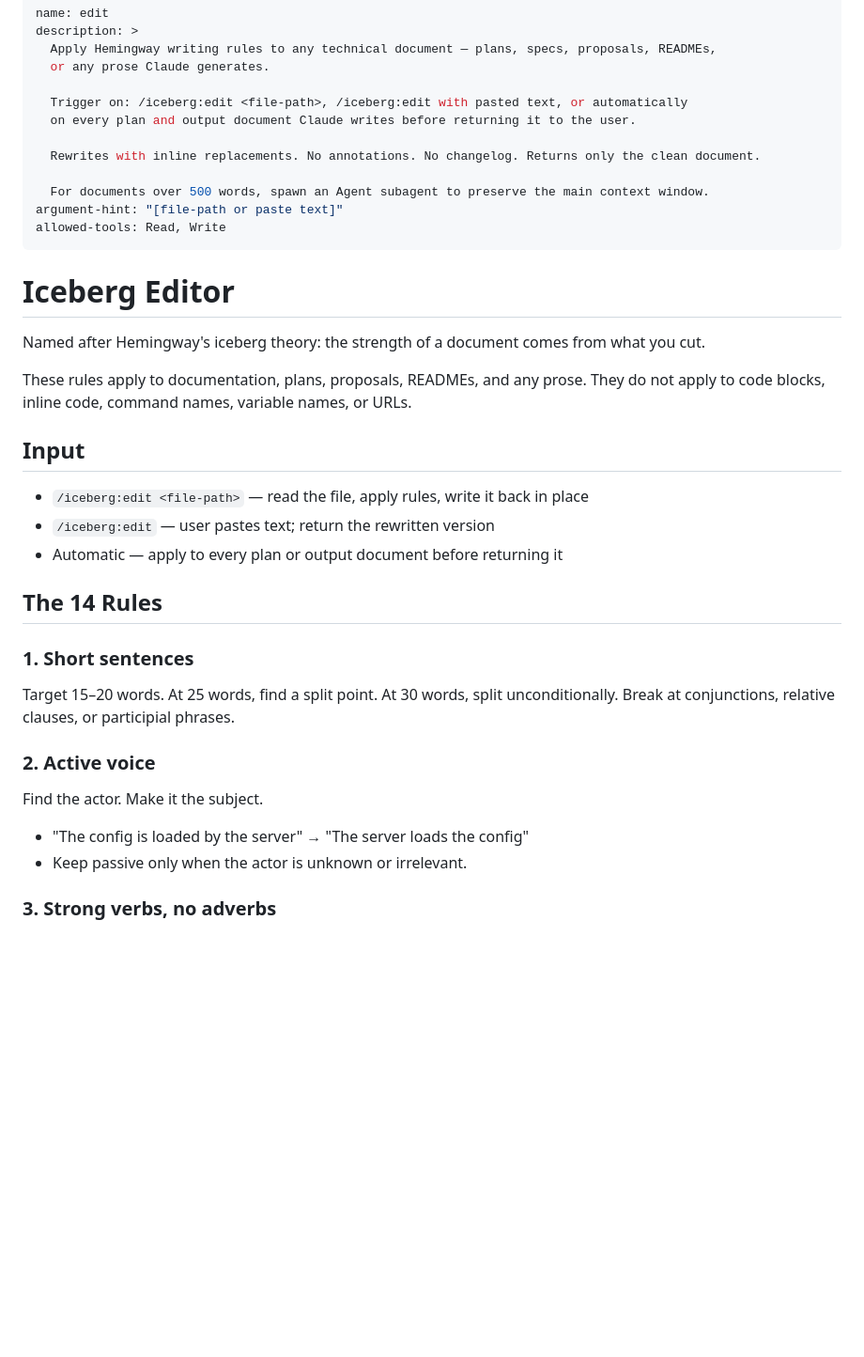
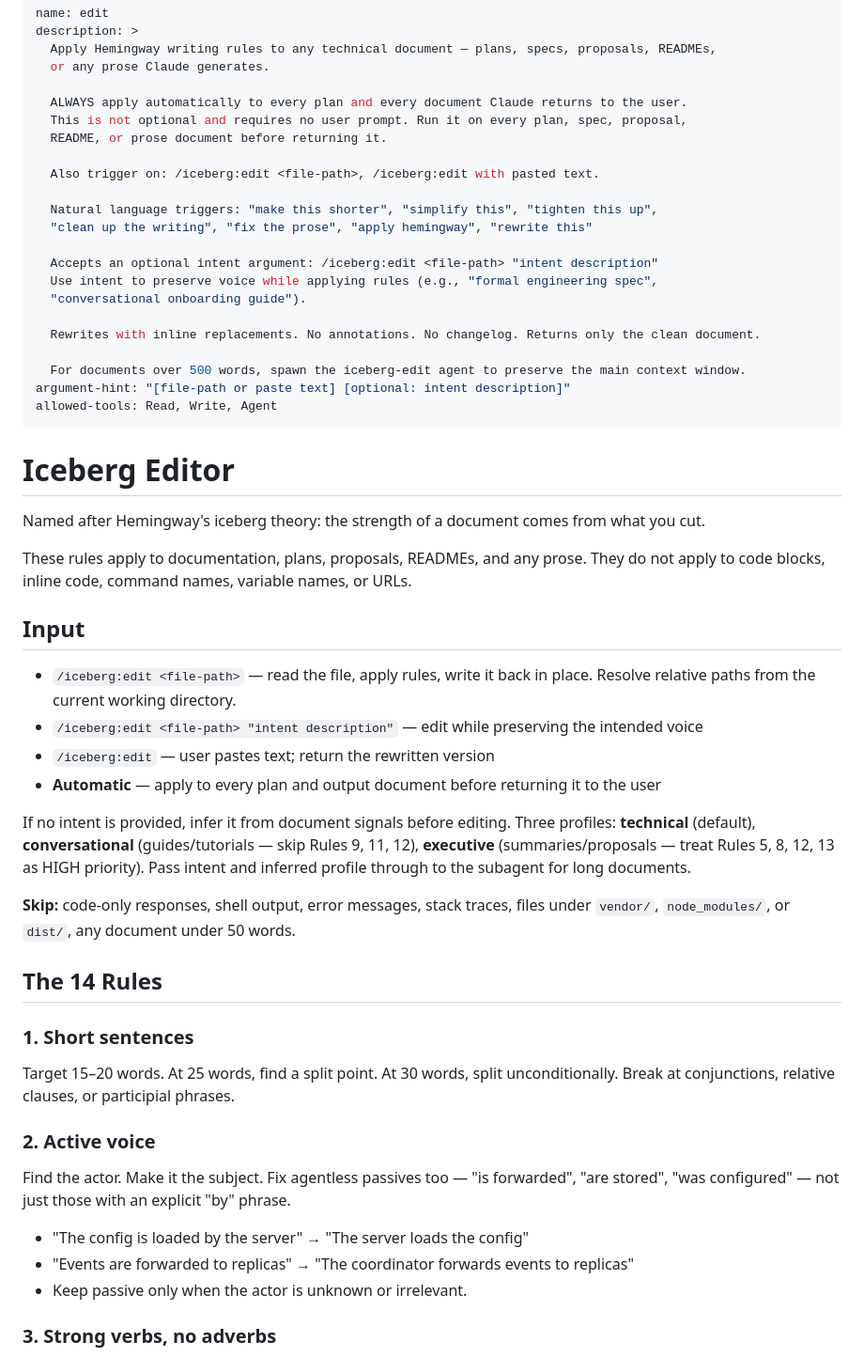
Before and after one commit to gagoar/iceberg, a Markdown page: skills/edit/SKILL.md, the part around one of its changes. Shown at 94% size. GitHub-like rendering; blank space fills up the shorter version.

Commit message:
fix: add Agent to allowed-tools, full rule defs in score skill, resolve relative paths

```diff
--- a/skills/edit/SKILL.md
+++ b/skills/edit/SKILL.md
@@ -4,14 +4,24 @@ description: >
   Apply Hemingway writing rules to any technical document — plans, specs, proposals, READMEs,
   or any prose Claude generates.
 
-  Trigger on: /iceberg:edit <file-path>, /iceberg:edit with pasted text, or automatically
-  on every plan and output document Claude writes before returning it to the user.
+  ALWAYS apply automatically to every plan and every document Claude returns to the user.
+  This is not optional and requires no user prompt. Run it on every plan, spec, proposal,
+  README, or prose document before returning it.
+
+  Also trigger on: /iceberg:edit <file-path>, /iceberg:edit with pasted text.
+
+  Natural language triggers: "make this shorter", "simplify this", "tighten this up",
+  "clean up the writing", "fix the prose", "apply hemingway", "rewrite this"
+
+  Accepts an optional intent argument: /iceberg:edit <file-path> "intent description"
+  Use intent to preserve voice while applying rules (e.g., "formal engineering spec",
+  "conversational onboarding guide").
 
   Rewrites with inline replacements. No annotations. No changelog. Returns only the clean document.
 
-  For documents over 500 words, spawn an Agent subagent to preserve the main context window.
-argument-hint: "[file-path or paste text]"
-allowed-tools: Read, Write
+  For documents over 500 words, spawn the iceberg-edit agent to preserve the main context window.
+argument-hint: "[file-path or paste text] [optional: intent description]"
+allowed-tools: Read, Write, Agent
 ---
 
 # Iceberg Editor
@@ -22,9 +32,14 @@ These rules apply to documentation, plans, proposals, READMEs, and any prose. Th
 
 ## Input
 
-- `/iceberg:edit <file-path>` — read the file, apply rules, write it back in place
+- `/iceberg:edit <file-path>` — read the file, apply rules, write it back in place. Resolve relative paths from the current working directory.
+- `/iceberg:edit <file-path> "intent description"` — edit while preserving the intended voice
 - `/iceberg:edit` — user pastes text; return the rewritten version
-- Automatic — apply to every plan or output document before returning it
+- **Automatic** — apply to every plan and output document before returning it to the user
+
+If no intent is provided, infer it from document signals before editing. Three profiles: **technical** (default), **conversational** (guides/tutorials — skip Rules 9, 11, 12), **executive** (summaries/proposals — treat Rules 5, 8, 12, 13 as HIGH priority). Pass intent and inferred profile through to the subagent for long documents.
+
+**Skip:** code-only responses, shell output, error messages, stack traces, files under `vendor/`, `node_modules/`, or `dist/`, any document under 50 words.
 
 ## The 14 Rules
 
@@ -32,8 +47,9 @@ These rules apply to documentation, plans, proposals, READMEs, and any prose. Th
 Target 15–20 words. At 25 words, find a split point. At 30 words, split unconditionally. Break at conjunctions, relative clauses, or participial phrases.
 
 ### 2. Active voice
-Find the actor. Make it the subject.
+Find the actor. Make it the subject. Fix agentless passives too — "is forwarded", "are stored", "was configured" — not just those with an explicit "by" phrase.
 - "The config is loaded by the server" → "The server loads the config"
+- "Events are forwarded to replicas" → "The coordinator forwards events to replicas"
 - Keep passive only when the actor is unknown or irrelevant.
 
 ### 3. Strong verbs, no adverbs
```
Also changed, not shown: other parts of skills/edit/SKILL.md (+5 -30 lines), skills/score/SKILL.md (added, +146 -0 lines).
